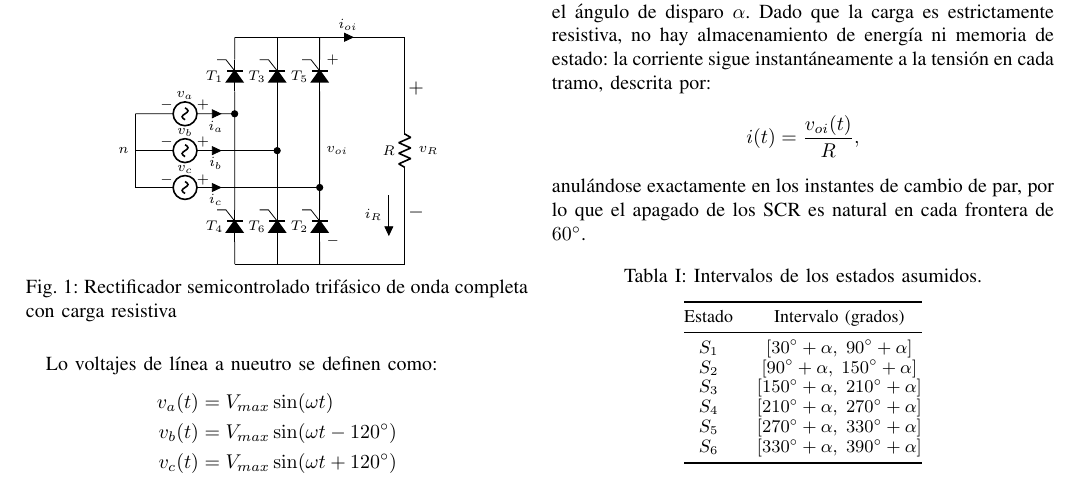
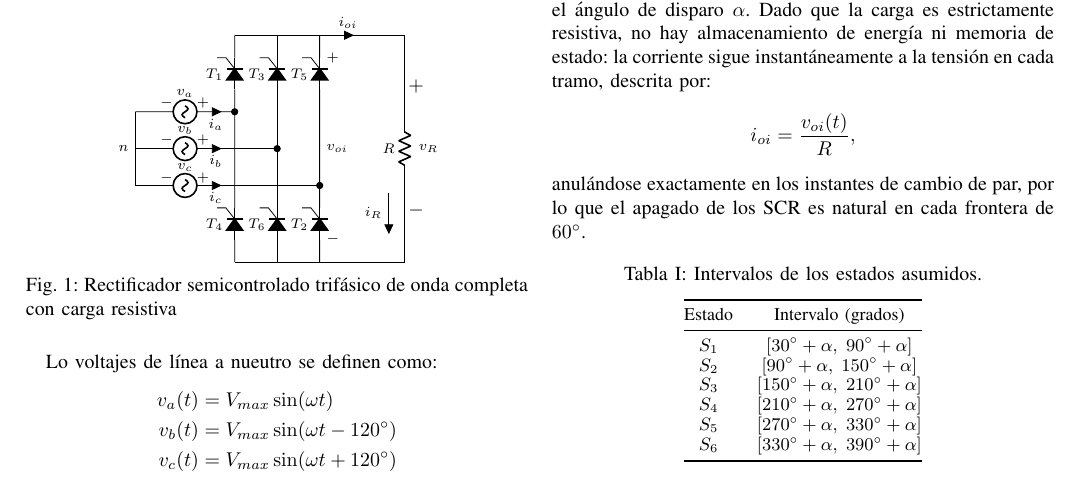
Before and after one commit to garyroger/tarea3, a LaTeX problem sheet (tarea3.tex): part of page 1 of 2, cut so that both start at the same text. Compiled offline with pdfLaTeX; a missing font is replaced by an installed copy or a similar font; a LaTeX package or settings file that is missing is left out.

Commit message:
gary final :p

```diff
--- a/tarea3.tex
+++ b/tarea3.tex
@@ -171,7 +171,7 @@ Lo voltajes de línea a nueutro se definen como:
 
 	Las transiciones entre estados ocurren cuando dos tensiones de fase se igualan (cruces $v_a=v_b$, $v_b=v_c$ o $v_c=v_a$), lo que en el caso senoidal balanceado sucede cada $60^\circ$ eléctricos; el inicio efectivo de cada estado conductor queda retrasado por el ángulo de disparo $\alpha$. Dado que la carga es estrictamente resistiva, no hay almacenamiento de energía ni memoria de estado: la corriente sigue instantáneamente a la tensión en cada tramo, descrita por:
 		\begin{equation*}
-			i(t)=\frac{v_{oi}(t)}{R},
+			i_{oi}=\frac{v_{oi}(t)}{R},
 		\end{equation*}
 	anulándose exactamente en los instantes de cambio de par, por lo que el apagado de los SCR es natural en cada frontera de \(60^\circ\).
 
```
Also changed, not shown: 4 other files.
